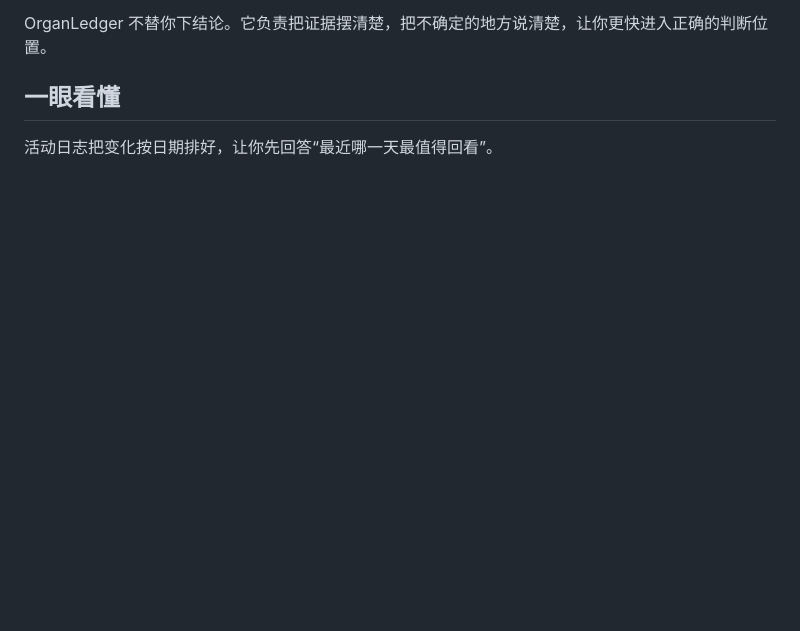
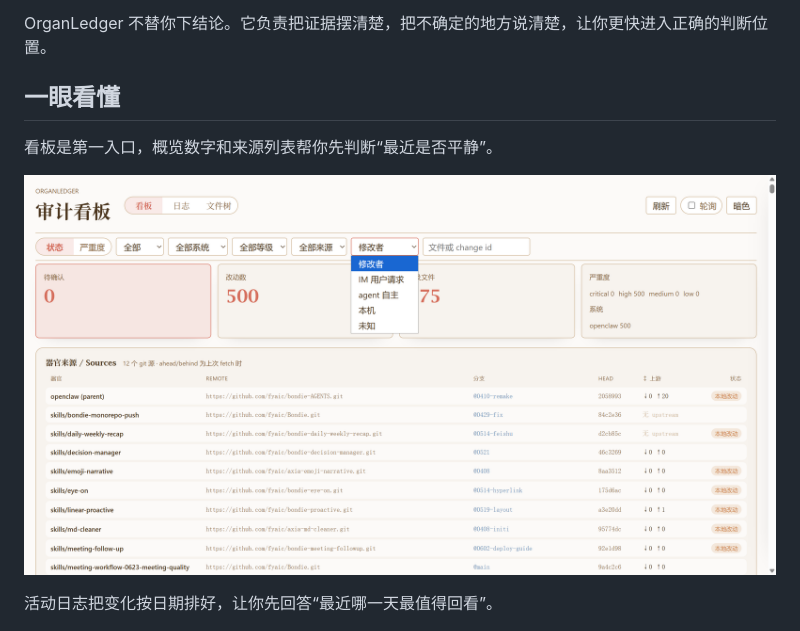
Before and after one commit to fyaic/bondie-organ-ledger, a Markdown page: README.md, the part around the change. Drawn GitHub-style; pictures changed too: docs/assets/newbie-guide/01-board-overview.png (added); blank space fills up the shorter version.

Commit message:
docs: 在 README 与新手指南中添加看板概览配图

```diff
--- a/README.md
+++ b/README.md
@@ -30,6 +30,10 @@ OrganLedger 的目标是把这些变化变成一条用户能读懂的审计路
 OrganLedger 不替你下结论。它负责把证据摆清楚，把不确定的地方说清楚，让你更快进入正确的判断位置。
 
 ## 一眼看懂
+
+看板是第一入口，概览数字和来源列表帮你先判断“最近是否平静”。
+
+![看板概览：一眼判断近期变化是否值得追踪](docs/assets/newbie-guide/01-board-overview.png)
 
 活动日志把变化按日期排好，让你先回答“最近哪一天最值得回看”。
 
```
Also changed, not shown: docs/newbie-guide.md (+2 -0 lines).
